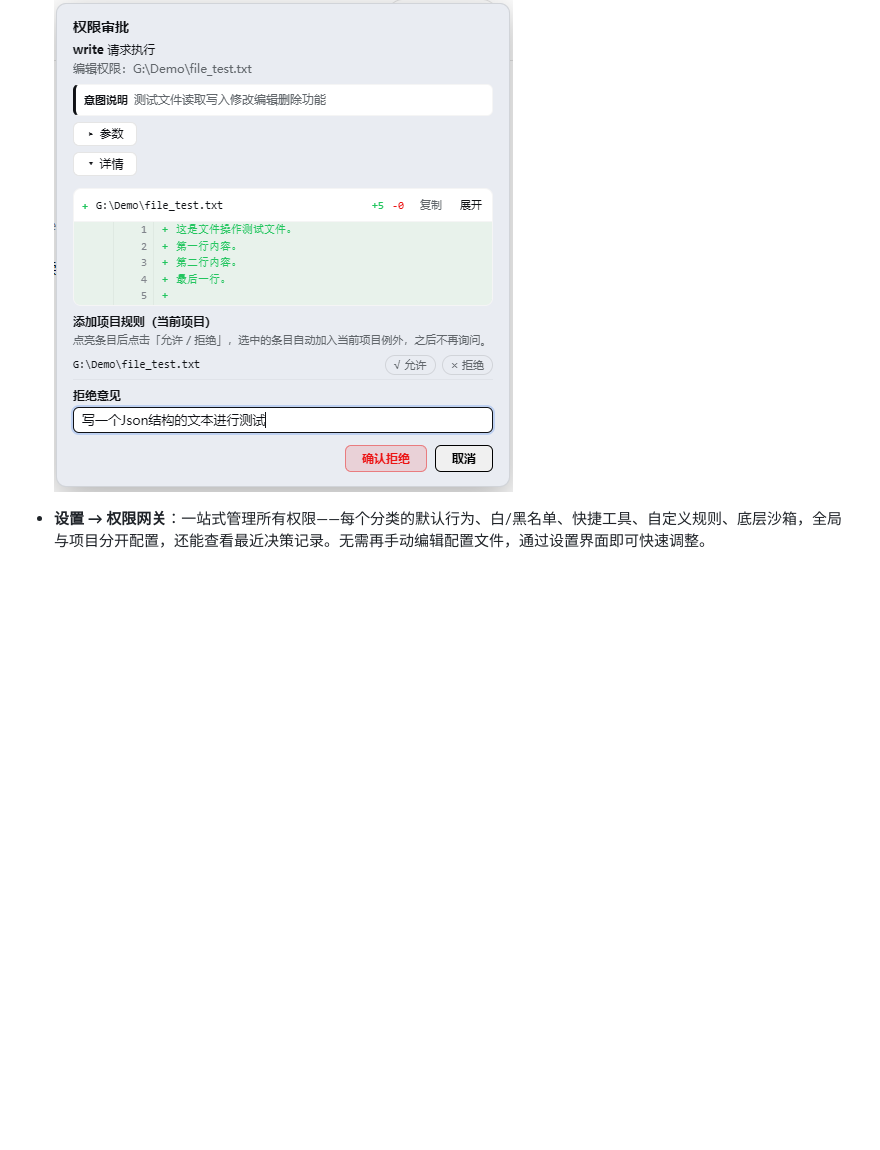
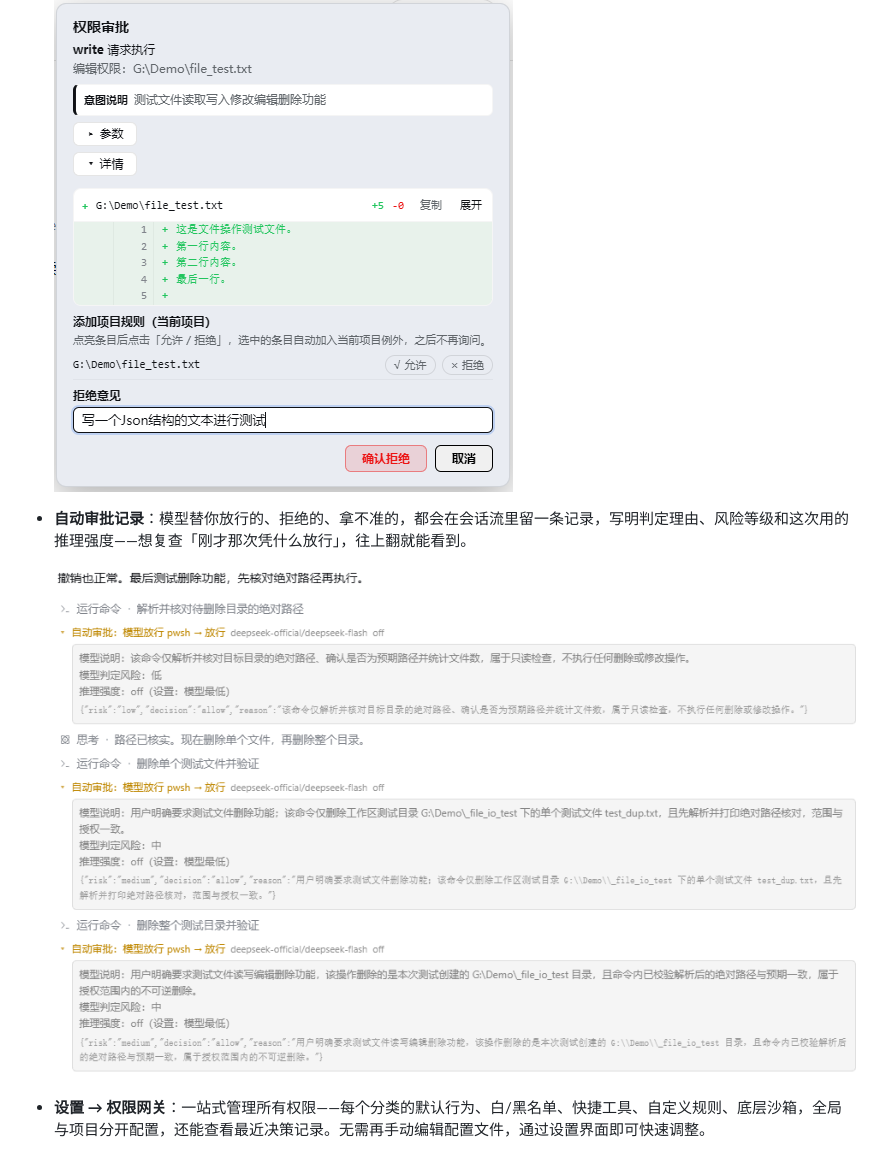
Before and after one commit to MrWeiCodes/dsh-permgate, a Markdown page: README.md, the part around one of its changes. GitHub-like rendering; pictures changed too: assets/auto-review.png (added); blank space fills up the shorter version.

Commit message:
docs: 补充自动审批记录截图，移除 Pwsh 审批截图
自动审批决策卡在会话流里的样子补进中英文 README 的「使用」章节；Pwsh 审批截图与 approval-modal 展示内容重复，连同引用一起移除。

```diff
--- a/README.md
+++ b/README.md
@@ -48,6 +46,10 @@
 - **自定义拒绝意见**：拒绝时填写意见，AI 会收到「为什么不行、应该怎么做」的明确理由，立即调整方案。
 
   ![拒绝意见](assets/reject-reason.png)
+
+- **自动审批记录**：模型替你放行的、拒绝的、拿不准的，都会在会话流里留一条记录，写明判定理由、风险等级和这次用的推理强度——想复查「刚才那次凭什么放行」，往上翻就能看到。
+
+  ![自动审批记录](assets/auto-review.png)
 
 - **设置 → 权限网关**：一站式管理所有权限——每个分类的默认行为、白/黑名单、快捷工具、自定义规则、底层沙箱，全局与项目分开配置，还能查看最近决策记录。无需再手动编辑配置文件，通过设置界面即可快速调整。
 
```
Also changed, not shown: other parts of README.md (+0 -2 lines), README_EN.md (+4 -2 lines), assets/auto-review-en.png (added), assets/pwsh-approval-en.png (deleted), assets/pwsh-approval.png (deleted), 1 other file.
